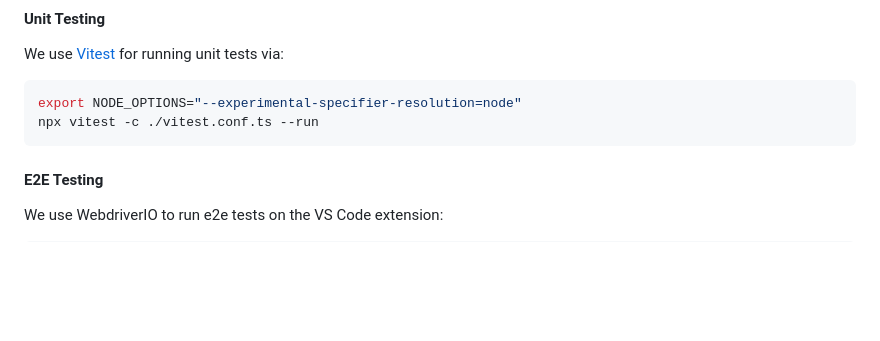
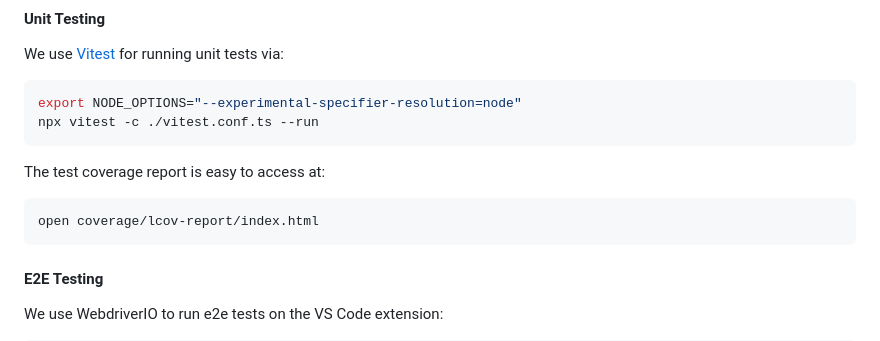
Before and after one commit to stateful/vscode-runme, a Markdown page: CONTRIBUTING.md, the part around the change. GitHub-like rendering; blank space fills up the shorter version.

Commit message:
Open coverage report with command

````diff
--- a/CONTRIBUTING.md
+++ b/CONTRIBUTING.md
@@ -179,6 +179,12 @@ export NODE_OPTIONS="--experimental-specifier-resolution=node"
 npx vitest -c ./vitest.conf.ts --run
 ```
 
+The test coverage report is easy to access at:
+
+```sh {"id":"01HJVVP86RWEMH7QM80EPK266B","name":"test:report"}
+open coverage/lcov-report/index.html
+```
+
 #### E2E Testing
 
 We use WebdriverIO to run e2e tests on the VS Code extension:
````
